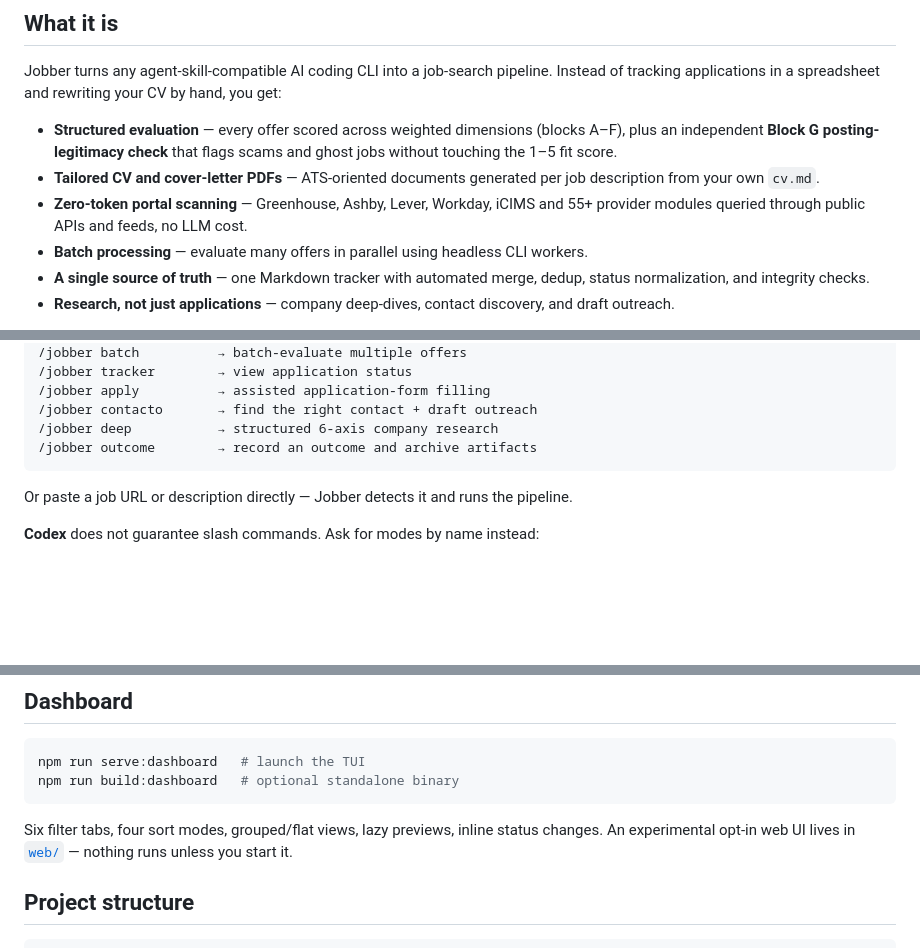
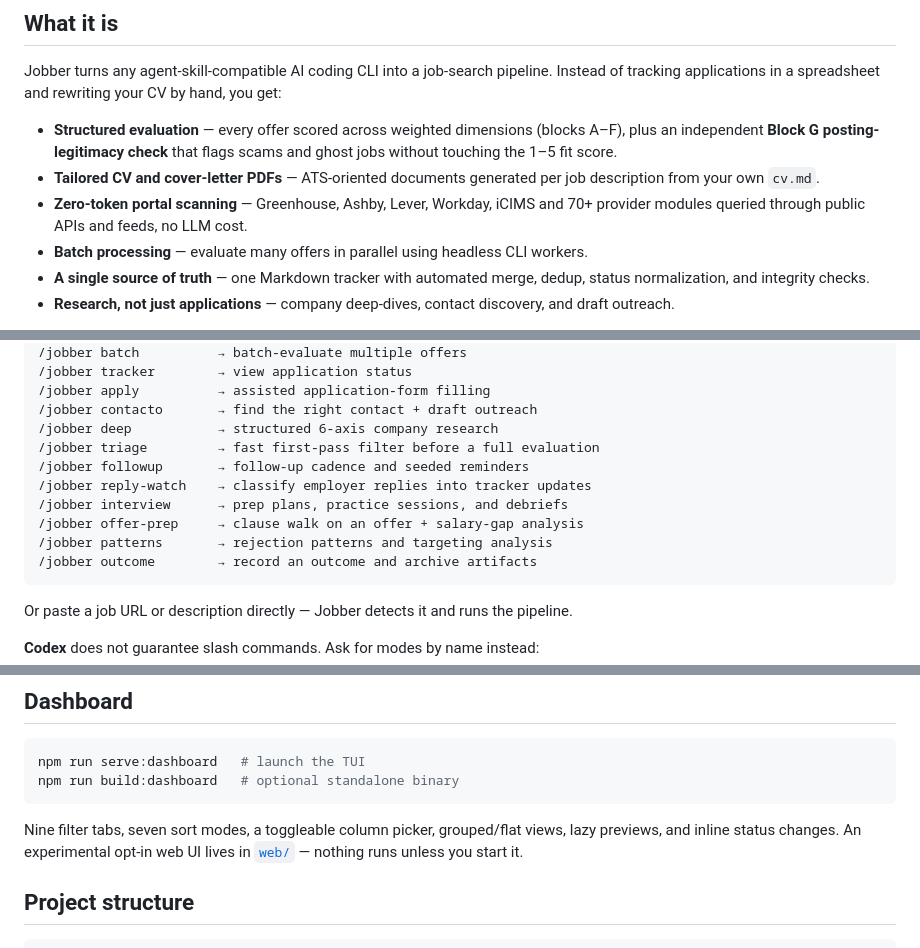
Before and after one commit to georgehadji/Jobber, a Markdown page: README.md, 3 parts joined by grey strips. Rendered like a GitHub page; blank space fills up the shorter version.

Commit message:
docs: correct stale factual claims in README (#35)
Every number in the README was verified against the repo; five were wrong
or incomplete:

- Provider modules: "55+" → "70+" (71 modules in providers/, all with a
  default export; the claim predates ~16 additions).
- Market mode sets: claimed 6 (German, French, Arabic, Japanese, Turkish,
  Hindi) but 18 ship on disk, each a fully populated 5-6 file set. Added
  the 12 missing markets (Chinese Simplified/Traditional, Danish, Dutch,
  Indonesian, Italian, Korean, Polish, Portuguese, Russian, Spanish,
  Ukrainian).
- Dashboard: "Six filter tabs, four sort modes" → nine tabs and seven
  sort modes (getPipelineTabs() returns 9; sortCycle has 7). Also noted
  the column picker, which was undocumented.
- `npm test` described as a "parallel per-file runner", but
  test-runner.mjs defaults to serial in-process; parallel needs
  --parallel N. Corrected rather than dropped, since the serial default
  is what gives golden parity with test-all.
- Command list omitted six modes the Features table already advertises
  (triage, followup, reply-watch, interview, offer-prep, patterns), so
  the interview suite, offer stage, follow-ups and pattern analysis had
  no documented invocation. Added, ordered to follow the pipeline
  lifecycle with outcome last.

Verified unchanged and accurate: 115 tracked companies ("100+"), 48
search queries ("45+"), 4 production dependencies, version badge 1.24.0,
and all 18 internal doc links plus 3 image assets resolve.

Note: AGENTS.md's market table carries the same stale 6-market list —
not touched here, flagged separately.

Co-authored-by: vivlosbooks <vivlosbooks@gmail.com>

````diff
--- a/README.md
+++ b/README.md
@@ -24,7 +24,7 @@ Jobber turns any agent-skill-compatible AI coding CLI into a job-search pipeline
 
 - **Structured evaluation** — every offer scored across weighted dimensions (blocks A–F), plus an independent **Block G posting-legitimacy check** that flags scams and ghost jobs without touching the 1–5 fit score.
 - **Tailored CV and cover-letter PDFs** — ATS-oriented documents generated per job description from your own `cv.md`.
-- **Zero-token portal scanning** — Greenhouse, Ashby, Lever, Workday, iCIMS and 55+ provider modules queried through public APIs and feeds, no LLM cost.
+- **Zero-token portal scanning** — Greenhouse, Ashby, Lever, Workday, iCIMS and 70+ provider modules queried through public APIs and feeds, no LLM cost.
 - **Batch processing** — evaluate many offers in parallel using headless CLI workers.
 - **A single source of truth** — one Markdown tracker with automated merge, dedup, status normalization, and integrity checks.
 - **Research, not just applications** — company deep-dives, contact discovery, and draft outreach.
@@ -97,6 +97,12 @@ In CLIs that register slash commands:
 /jobber apply          → assisted application-form filling
 /jobber contacto       → find the right contact + draft outreach
 /jobber deep           → structured 6-axis company research
+/jobber triage         → fast first-pass filter before a full evaluation
+/jobber followup       → follow-up cadence and seeded reminders
+/jobber reply-watch    → classify employer replies into tracker updates
+/jobber interview      → prep plans, practice sessions, and debriefs
+/jobber offer-prep     → clause walk on an offer + salary-gap analysis
+/jobber patterns       → rejection patterns and targeting analysis
 /jobber outcome        → record an outcome and archive artifacts
 ```
 
@@ -174,7 +180,7 @@ npm run serve:dashboard   # launch the TUI
 npm run build:dashboard   # optional standalone binary
 ```
 
-Six filter tabs, four sort modes, grouped/flat views, lazy previews, inline status changes. An experimental opt-in web UI lives in [`web/`](web/README.md) — nothing runs unless you start it.
+Nine filter tabs, seven sort modes, a toggleable column picker, grouped/flat views, lazy previews, and inline status changes. An experimental opt-in web UI lives in [`web/`](web/README.md) — nothing runs unless you start it.
 
 ## Project structure
 
````
Also changed, not shown: other parts of README.md (+2 -2 lines).
